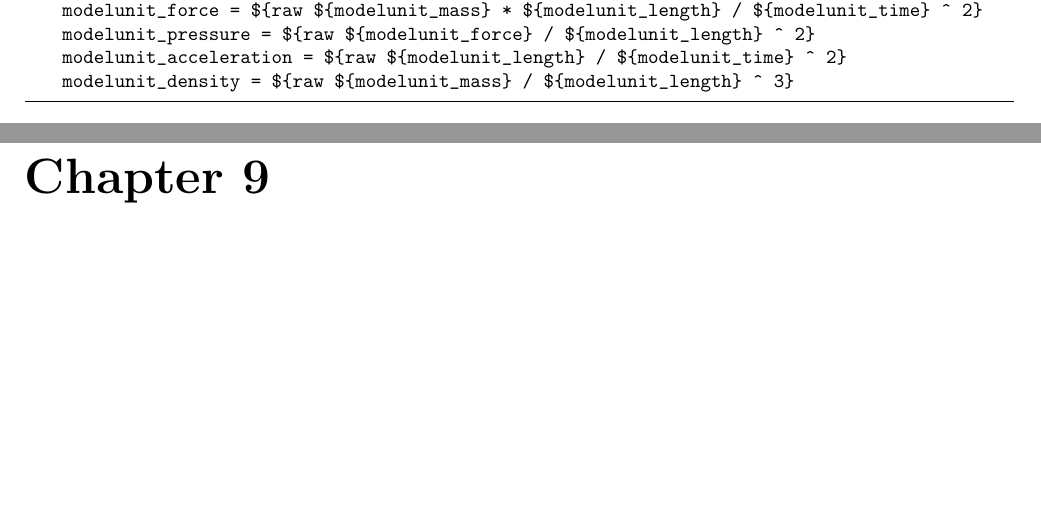
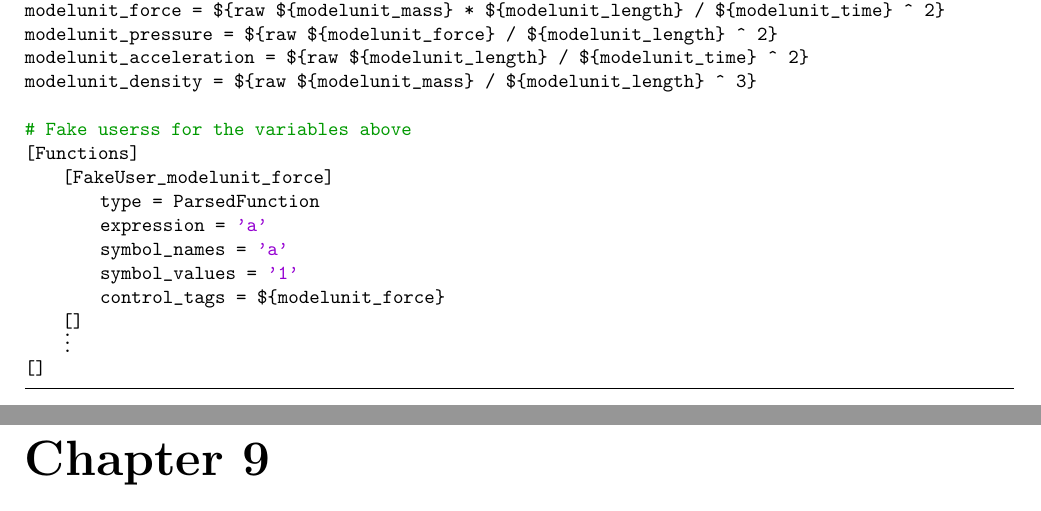
Before and after one commit to jmeier/geotechnical-simulations-with-moose, a LaTeX document (geotechnical-simulations-with-moose.tex, which reads src/chapters/patterns.tex): two parts of pages 16 and 17 of 17, joined at a grey line, cut so that both start at the same text, the shorter picture padded with empty space. Compiled offline with pdfLaTeX.

Commit message:
add fake users to listing of set of physical units

```diff
--- a/geotechnical-simulations-with-moose.tex
+++ b/geotechnical-simulations-with-moose.tex
@@ -68,7 +68,9 @@
         stringstyle=\color{mauve},
         breaklines=true,
         breakatwhitespace=true,
-        tabsize=3
+        tabsize=3,
+        % deletekeywords={from,in,and},
+        % morekeywords={function,Algorithm,algorithm, then,do},
     }
 
     % todo
--- a/src/chapters/patterns.tex
+++ b/src/chapters/patterns.tex
@@ -90,4 +90,16 @@ to the variables.
 modelunit_pressure = ${raw ${modelunit_force} / ${modelunit_length} ^ 2}
 modelunit_acceleration = ${raw ${modelunit_length} / ${modelunit_time} ^ 2}
 modelunit_density = ${raw ${modelunit_mass} / ${modelunit_length} ^ 3}
+
+# Fake userss for the variables above
+[Functions]
+    [FakeUser_modelunit_force]
+        type = ParsedFunction
+        expression = 'a'
+        symbol_names = 'a'
+        symbol_values = '1'
+        control_tags = ${modelunit_force}
+    []
+    (*@{\raisebox{-1pt}[0pt][0pt]{$\vdots$}}@*)
+[]
 \end{lstlisting}
```
Also changed, not shown: geotechnical-simulations-with-moose.pdf. Lines whose indentation alone changed are shown as unchanged.
